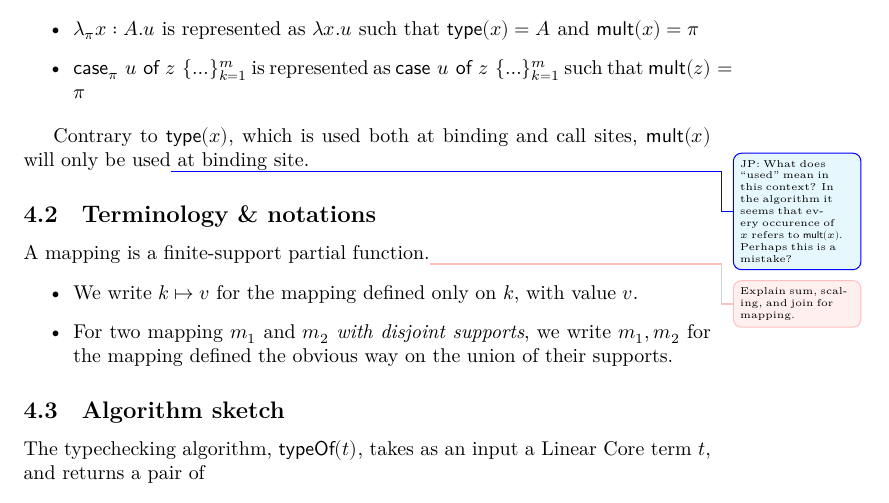
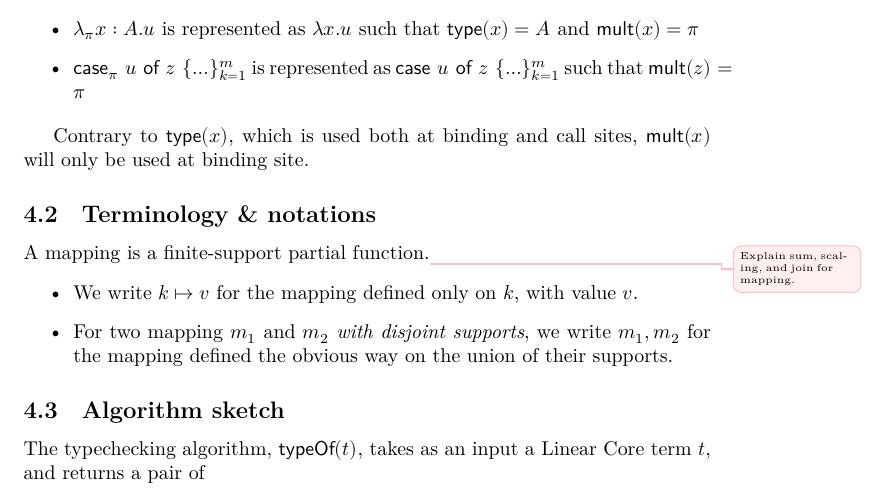
Before and after one commit to tweag/linear-types, a LaTeX document (minicore.tex): part of page 6 of 6, cut so that both start at the same text. Compiled offline with XeLaTeX.

Commit message:
resolved todo

```diff
--- a/minicore.tex
+++ b/minicore.tex
@@ -423,9 +423,7 @@ multiplicity ($\mult{x}$).
 \end{itemize}
 
 Contrary to $\type{x}$, which is used both at binding and call sites,
-$\mult{x}$ will only be used\jp{What does ``used'' mean in this
-  context? In the algorithm it seems that every occurence of $x$
-  refers to $\mult{x}$. Perhaps this is a mistake?} at binding site.
+$\mult{x}$ will only be used at binding site.
 
 \subsection{Terminology \& notations}
 
```
